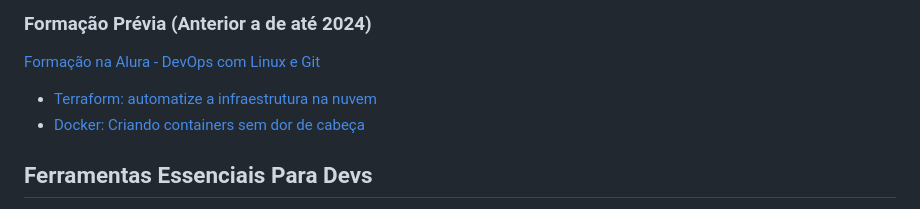
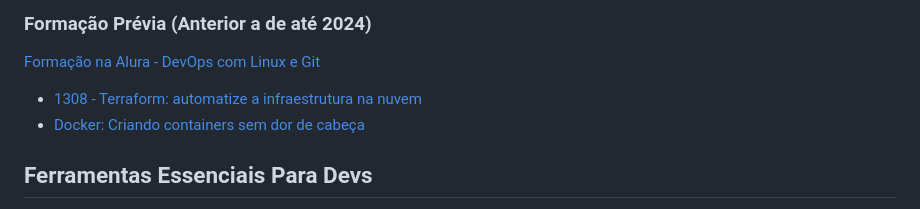
Before and after one commit to foguinhoperuca/alura-shell-script-devops, a Markdown page: README.md, the part around the change. Drawn GitHub-style.

Commit message:
doc: Course Updated.
Terraform

```diff
--- a/README.md
+++ b/README.md
@@ -52,7 +52,7 @@ All learning materials.
 
 [Formação na Alura - DevOps com Linux e Git](https://cursos.alura.com.br/formacao-devops-com-linux-e-git-v8519 "Possui muitos cursos em comum com a versão antiga da formação devops e parecer ser a antecessora dela")
 
-- [Terraform: automatize a infraestrutura na nuvem](https://cursos.alura.com.br/course/terraform "terraform")
+- [1308 - Terraform: automatize a infraestrutura na nuvem](https://cursos.alura.com.br/course/terraform "terraform")
 - [Docker: Criando containers sem dor de cabeça](https://cursos.alura.com.br/course/docker-e-docker-compose "docker_and_compose")
 
 ## Ferramentas Essenciais Para Devs ##
```
